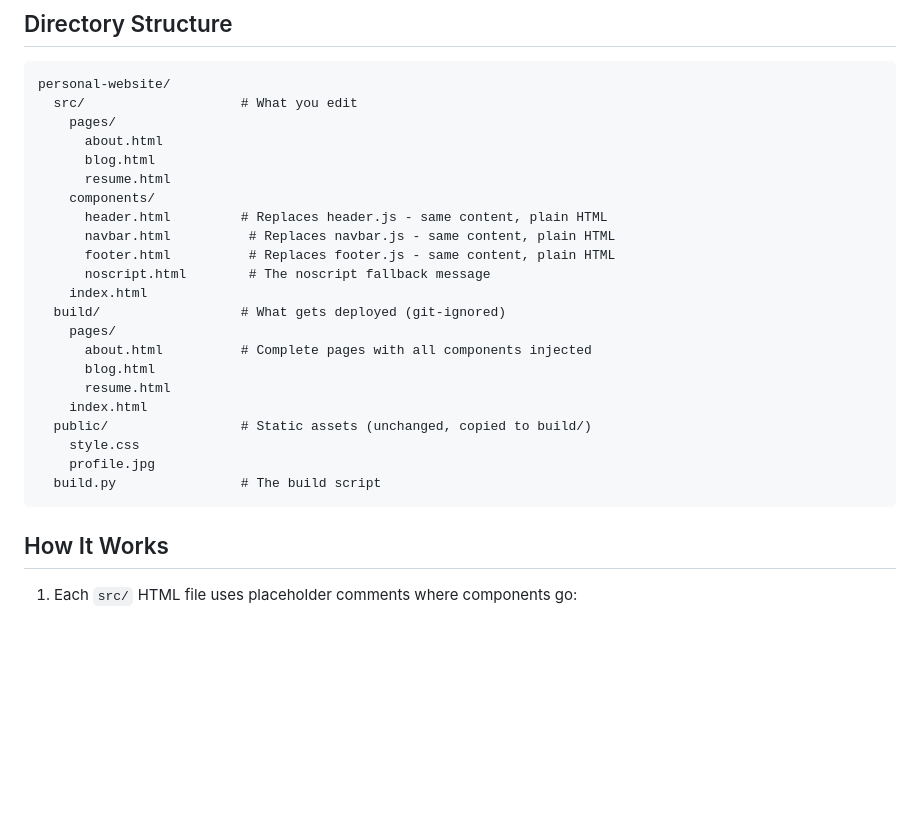
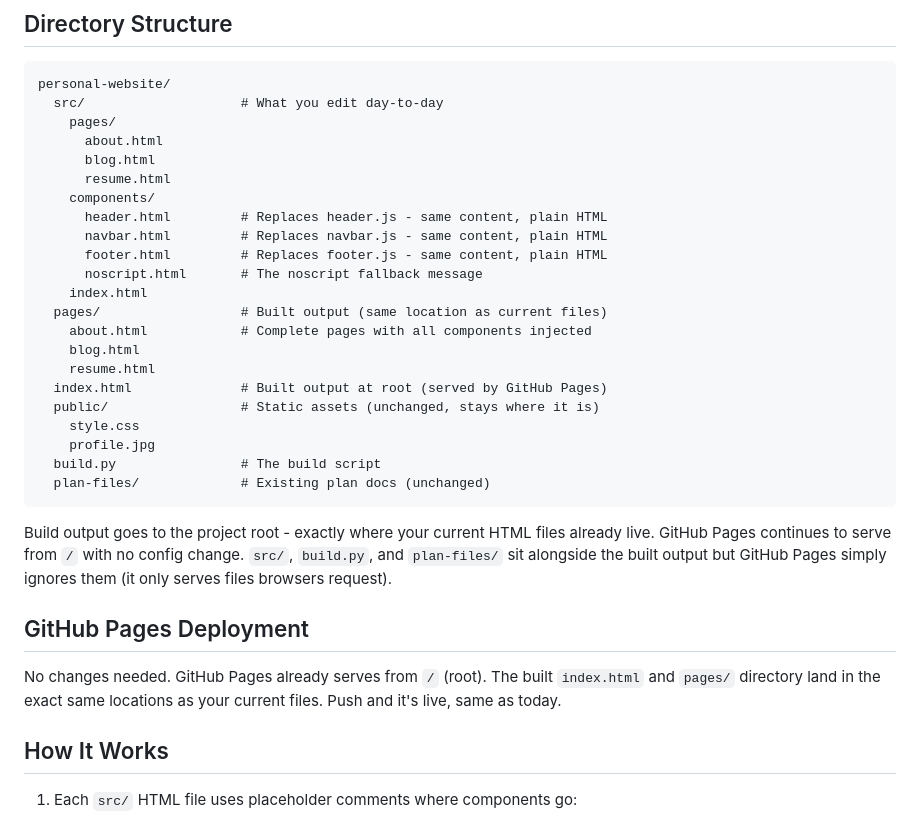
Before and after one commit to andrewantles/personal-website, a Markdown page: plan-files/no-js.md, the part around one of its changes. GitHub-like rendering; blank space fills up the shorter version.

````diff
--- a/plan-files/no-js.md
+++ b/plan-files/no-js.md
@@ -16,28 +16,39 @@ Move from runtime component assembly (JS in the browser) to build-time assembly
 
 ```
 personal-website/
-  src/                    # What you edit
+  src/                    # What you edit day-to-day
     pages/
       about.html
       blog.html
       resume.html
     components/
       header.html         # Replaces header.js - same content, plain HTML
-      navbar.html          # Replaces navbar.js - same content, plain HTML
-      footer.html          # Replaces footer.js - same content, plain HTML
-      noscript.html        # The noscript fallback message
+      navbar.html         # Replaces navbar.js - same content, plain HTML
+      footer.html         # Replaces footer.js - same content, plain HTML
+      noscript.html       # The noscript fallback message
     index.html
-  build/                  # What gets deployed (git-ignored)
-    pages/
-      about.html          # Complete pages with all components injected
-      blog.html
-      resume.html
-    index.html
-  public/                 # Static assets (unchanged, copied to build/)
+  pages/                  # Built output (same location as current files)
+    about.html            # Complete pages with all components injected
+    blog.html
+    resume.html
+  index.html              # Built output at root (served by GitHub Pages)
+  public/                 # Static assets (unchanged, stays where it is)
     style.css
     profile.jpg
   build.py                # The build script
+  plan-files/             # Existing plan docs (unchanged)
 ```
+
+Build output goes to the project root - exactly where your current HTML files
+already live. GitHub Pages continues to serve from `/` with no config change.
+`src/`, `build.py`, and `plan-files/` sit alongside the built output but
+GitHub Pages simply ignores them (it only serves files browsers request).
+
+## GitHub Pages Deployment
+
+No changes needed. GitHub Pages already serves from `/` (root). The built
+`index.html` and `pages/` directory land in the exact same locations as your
+current files. Push and it's live, same as today.
 
 ## How It Works
 
````
Also changed, not shown: other parts of plan-files/no-js.md (+128 -30 lines).
